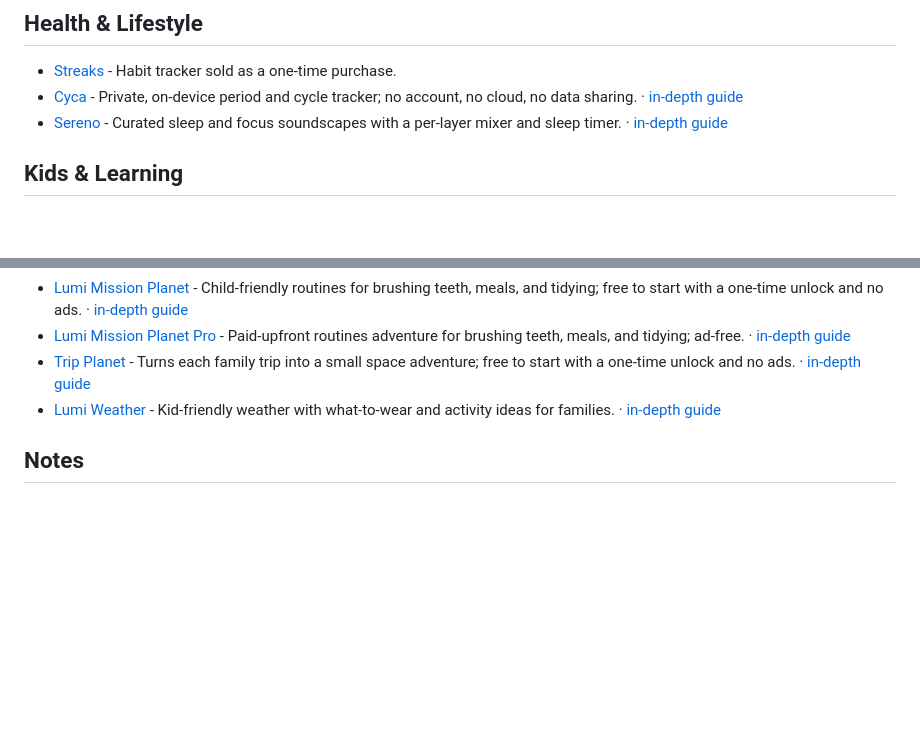
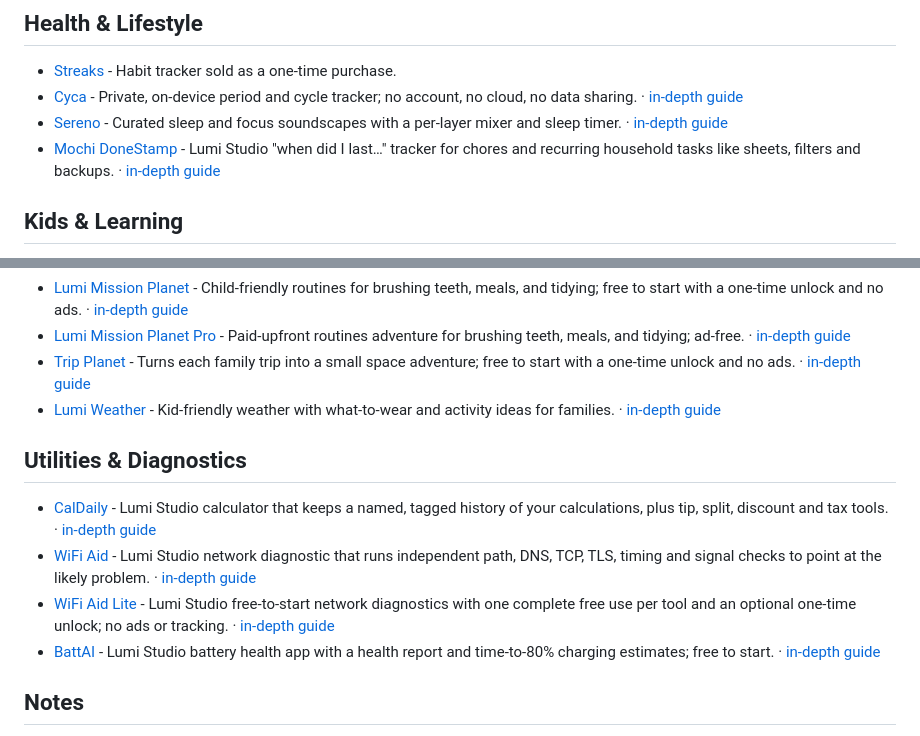
Before and after one commit to alice51849/awesome-ios-pay-once, a Markdown page: README.md, 2 parts joined by grey strips. Rendered like a GitHub page; blank space fills up the shorter version.

```diff
--- a/README.md
+++ b/README.md
@@ -56,6 +70,7 @@ A curated list of iPhone and iPad apps you **buy once and own forever** — no s
 - [Streaks](https://apps.apple.com/app/id963034692) - Habit tracker sold as a one-time purchase.
 - [Cyca](https://apps.apple.com/us/app/id6782251621?pt=118326163&ct=gh_aipo_en_us&mt=8) - Private, on-device period and cycle tracker; no account, no cloud, no data sharing. · [in-depth guide](https://alice51849.github.io/ios-app-guide/hubs/cyca.html)
 - [Sereno](https://apps.apple.com/us/app/id6788236641?pt=118326163&ct=gh_aipo_en_us&mt=8) - Curated sleep and focus soundscapes with a per-layer mixer and sleep timer. · [in-depth guide](https://alice51849.github.io/ios-app-guide/hubs/sereno.html)
+- [Mochi DoneStamp](https://apps.apple.com/app/id6790800323) - Lumi Studio "when did I last…" tracker for chores and recurring household tasks like sheets, filters and backups. · [in-depth guide](https://alice51849.github.io/ios-app-guide/hubs/mochidonestamp.html)
 
 ## Kids & Learning
 
@@ -70,6 +85,13 @@ A curated list of iPhone and iPad apps you **buy once and own forever** — no s
 - [Lumi Mission Planet Pro](https://apps.apple.com/us/app/id6779745474?pt=118326163&ct=gh_aipo_en_us&mt=8) - Paid-upfront routines adventure for brushing teeth, meals, and tidying; ad-free. · [in-depth guide](https://alice51849.github.io/ios-app-guide/hubs/lumimissionpro.html)
 - [Trip Planet](https://apps.apple.com/us/app/id6787193643?pt=118326163&ct=gh_aipo_en_us&mt=8) - Turns each family trip into a small space adventure; free to start with a one-time unlock and no ads. · [in-depth guide](https://alice51849.github.io/ios-app-guide/hubs/tripplanet.html)
 - [Lumi Weather](https://apps.apple.com/us/app/id6779552704?pt=118326163&ct=gh_aipo_en_us&mt=8) - Kid-friendly weather with what-to-wear and activity ideas for families. · [in-depth guide](https://alice51849.github.io/ios-app-guide/hubs/lumiweather.html)
+
+## Utilities & Diagnostics
+
+- [CalDaily](https://apps.apple.com/app/id6794178671) - Lumi Studio calculator that keeps a named, tagged history of your calculations, plus tip, split, discount and tax tools. · [in-depth guide](https://alice51849.github.io/ios-app-guide/hubs/caldaily.html)
+- [WiFi Aid](https://apps.apple.com/app/id6790467886) - Lumi Studio network diagnostic that runs independent path, DNS, TCP, TLS, timing and signal checks to point at the likely problem. · [in-depth guide](https://alice51849.github.io/ios-app-guide/hubs/wifiaid.html)
+- [WiFi Aid Lite](https://apps.apple.com/app/id6793414462) - Lumi Studio free-to-start network diagnostics with one complete free use per tool and an optional one-time unlock; no ads or tracking. · [in-depth guide](https://alice51849.github.io/ios-app-guide/hubs/wifiaidlite.html)
+- [BattAI](https://apps.apple.com/app/id6802423998) - Lumi Studio battery health app with a health report and time-to-80% charging estimates; free to start. · [in-depth guide](https://alice51849.github.io/ios-app-guide/hubs/battai.html)
 
 ## Notes
 
```
Also changed, not shown: other parts of README.md (+15 -1 lines).
